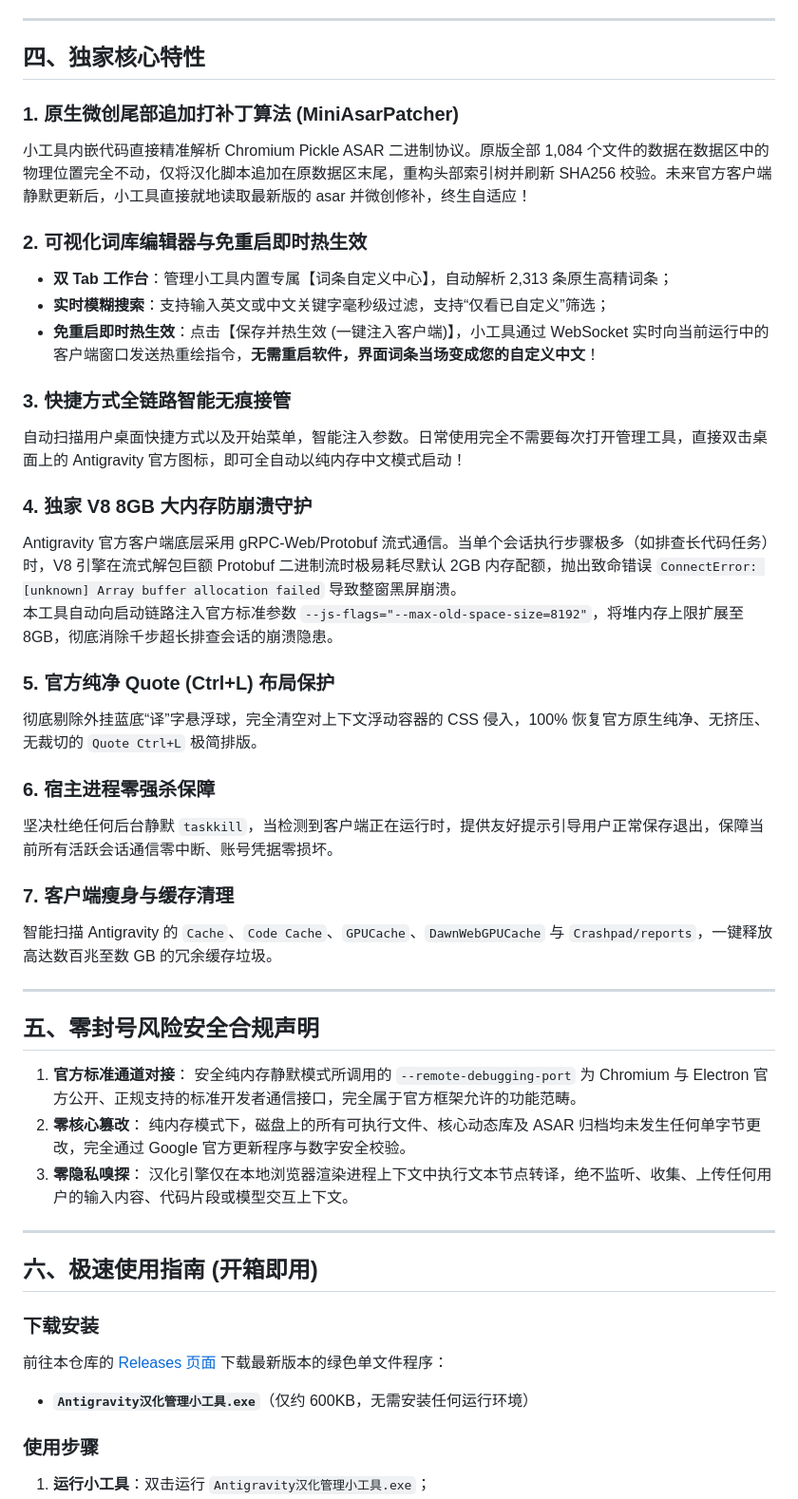
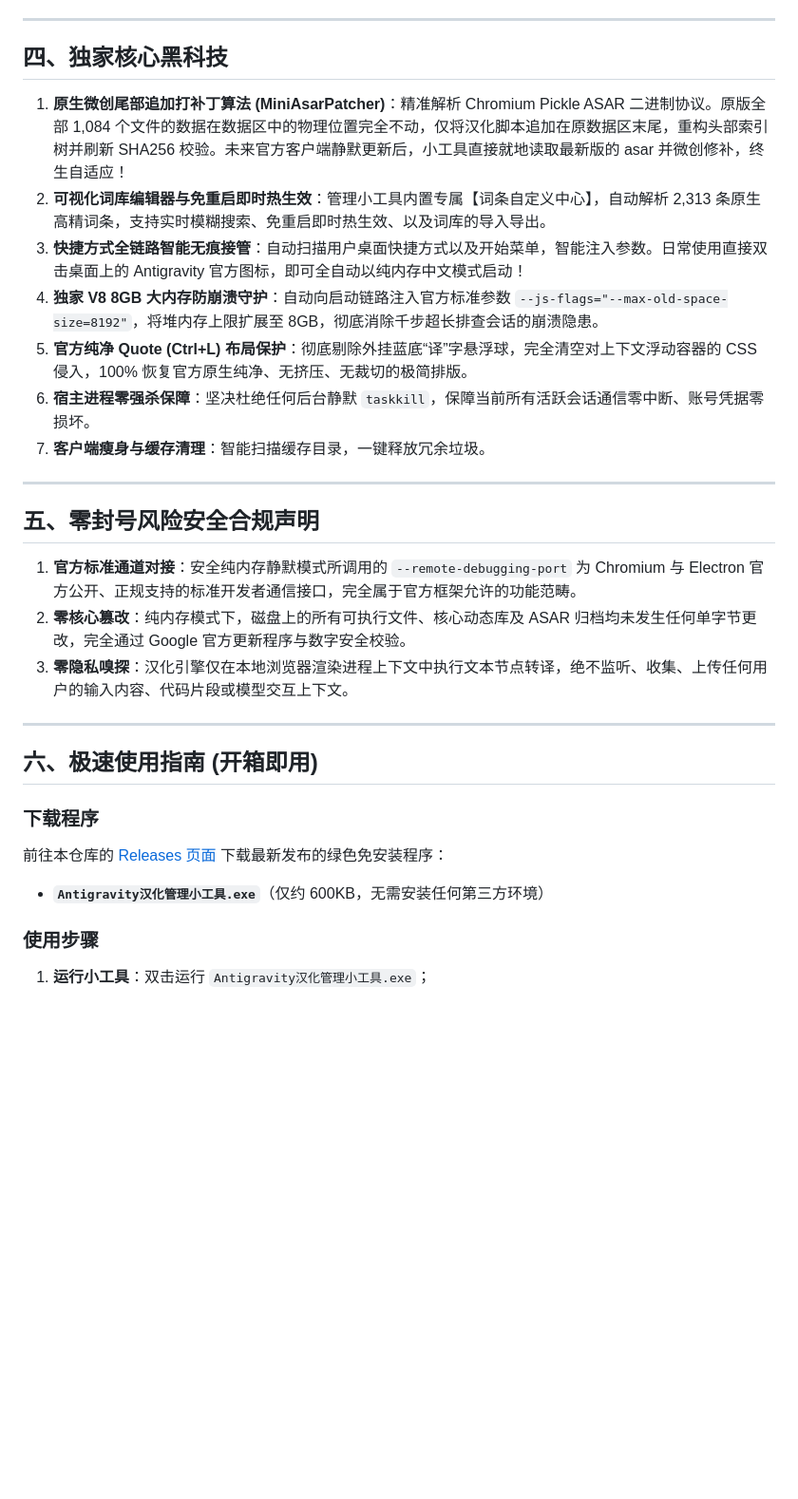
Before and after one commit to MoFenginto/Antigravity-Hans, a Markdown page: README.md, the part around the change printed below. Shown: that part at 95% size. Rendered like a GitHub page; blank space fills up the shorter version.

```diff
--- a/README.md
+++ b/README.md
@@ -102,50 +112,31 @@ Google Antigravity 是一款顶尖的智能体原生（Agentic）桌面开发客
 
 ---
 
-## 四、独家核心特性
+## 四、独家核心黑科技
 
-### 1. 原生微创尾部追加打补丁算法 (MiniAsarPatcher)
-小工具内嵌代码直接精准解析 Chromium Pickle ASAR 二进制协议。原版全部 1,084 个文件的数据在数据区中的物理位置完全不动，仅将汉化脚本追加在原数据区末尾，重构头部索引树并刷新 SHA256 校验。未来官方客户端静默更新后，小工具直接就地读取最新版的 asar 并微创修补，终生自适应！
-
-### 2. 可视化词库编辑器与免重启即时热生效
-- **双 Tab 工作台**：管理小工具内置专属【词条自定义中心】，自动解析 2,313 条原生高精词条；
-- **实时模糊搜索**：支持输入英文或中文关键字毫秒级过滤，支持“仅看已自定义”筛选；
-- **免重启即时热生效**：点击【保存并热生效 (一键注入客户端)】，小工具通过 WebSocket 实时向当前运行中的客户端窗口发送热重绘指令，**无需重启软件，界面词条当场变成您的自定义中文**！
-
-### 3. 快捷方式全链路智能无痕接管
-自动扫描用户桌面快捷方式以及开始菜单，智能注入参数。日常使用完全不需要每次打开管理工具，直接双击桌面上的 Antigravity 官方图标，即可全自动以纯内存中文模式启动！
-
-### 4. 独家 V8 8GB 大内存防崩溃守护
-Antigravity 官方客户端底层采用 gRPC-Web/Protobuf 流式通信。当单个会话执行步骤极多（如排查长代码任务）时，V8 引擎在流式解包巨额 Protobuf 二进制流时极易耗尽默认 2GB 内存配额，抛出致命错误 `ConnectError: [unknown] Array buffer allocation failed` 导致整窗黑屏崩溃。
-本工具自动向启动链路注入官方标准参数 `--js-flags="--max-old-space-size=8192"`，将堆内存上限扩展至 8GB，彻底消除千步超长排查会话的崩溃隐患。
-
-### 5. 官方纯净 Quote (Ctrl+L) 布局保护
-彻底剔除外挂蓝底“译”字悬浮球，完全清空对上下文浮动容器的 CSS 侵入，100% 恢复官方原生纯净、无挤压、无裁切的 `Quote Ctrl+L` 极简排版。
-
-### 6. 宿主进程零强杀保障
-坚决杜绝任何后台静默 `taskkill`，当检测到客户端正在运行时，提供友好提示引导用户正常保存退出，保障当前所有活跃会话通信零中断、账号凭据零损坏。
-
-### 7. 客户端瘦身与缓存清理
-智能扫描 Antigravity 的 `Cache`、`Code Cache`、`GPUCache`、`DawnWebGPUCache` 与 `Crashpad/reports`，一键释放高达数百兆至数 GB 的冗余缓存垃圾。
+1. **原生微创尾部追加打补丁算法 (MiniAsarPatcher)**：精准解析 Chromium Pickle ASAR 二进制协议。原版全部 1,084 个文件的数据在数据区中的物理位置完全不动，仅将汉化脚本追加在原数据区末尾，重构头部索引树并刷新 SHA256 校验。未来官方客户端静默更新后，小工具直接就地读取最新版的 asar 并微创修补，终生自适应！
+2. **可视化词库编辑器与免重启即时热生效**：管理小工具内置专属【词条自定义中心】，自动解析 2,313 条原生高精词条，支持实时模糊搜索、免重启即时热生效、以及词库的导入导出。
+3. **快捷方式全链路智能无痕接管**：自动扫描用户桌面快捷方式以及开始菜单，智能注入参数。日常使用直接双击桌面上的 Antigravity 官方图标，即可全自动以纯内存中文模式启动！
+4. **独家 V8 8GB 大内存防崩溃守护**：自动向启动链路注入官方标准参数 `--js-flags="--max-old-space-size=8192"`，将堆内存上限扩展至 8GB，彻底消除千步超长排查会话的崩溃隐患。
+5. **官方纯净 Quote (Ctrl+L) 布局保护**：彻底剔除外挂蓝底“译”字悬浮球，完全清空对上下文浮动容器的 CSS 侵入，100% 恢复官方原生纯净、无挤压、无裁切的极简排版。
+6. **宿主进程零强杀保障**：坚决杜绝任何后台静默 `taskkill`，保障当前所有活跃会话通信零中断、账号凭据零损坏。
+7. **客户端瘦身与缓存清理**：智能扫描缓存目录，一键释放冗余垃圾。
 
 ---
 
 ## 五、零封号风险安全合规声明
 
-1. **官方标准通道对接**：
-   安全纯内存静默模式所调用的 `--remote-debugging-port` 为 Chromium 与 Electron 官方公开、正规支持的标准开发者通信接口，完全属于官方框架允许的功能范畴。
-2. **零核心篡改**：
-   纯内存模式下，磁盘上的所有可执行文件、核心动态库及 ASAR 归档均未发生任何单字节更改，完全通过 Google 官方更新程序与数字安全校验。
-3. **零隐私嗅探**：
-   汉化引擎仅在本地浏览器渲染进程上下文中执行文本节点转译，绝不监听、收集、上传任何用户的输入内容、代码片段或模型交互上下文。
+1. **官方标准通道对接**：安全纯内存静默模式所调用的 `--remote-debugging-port` 为 Chromium 与 Electron 官方公开、正规支持的标准开发者通信接口，完全属于官方框架允许的功能范畴。
+2. **零核心篡改**：纯内存模式下，磁盘上的所有可执行文件、核心动态库及 ASAR 归档均未发生任何单字节更改，完全通过 Google 官方更新程序与数字安全校验。
+3. **零隐私嗅探**：汉化引擎仅在本地浏览器渲染进程上下文中执行文本节点转译，绝不监听、收集、上传任何用户的输入内容、代码片段或模型交互上下文。
 
 ---
 
 ## 六、极速使用指南 (开箱即用)
 
-### 下载安装
-前往本仓库的 [Releases 页面](https://github.com/MoFenginto/Antigravity-Hans/releases) 下载最新版本的绿色单文件程序：
-- **`Antigravity汉化管理小工具.exe`**（仅约 600KB，无需安装任何运行环境）
+### 下载程序
+前往本仓库的 [Releases 页面](https://github.com/MoFenginto/Antigravity-Hans/releases) 下载最新发布的绿色免安装程序：
+- **`Antigravity汉化管理小工具.exe`**（仅约 600KB，无需安装任何第三方环境）
 
 ### 使用步骤
 1. **运行小工具**：双击运行 `Antigravity汉化管理小工具.exe`；
```
Also changed, not shown: other parts of README.md (+121 -30 lines), assets/sponsor_qr.png (added).
